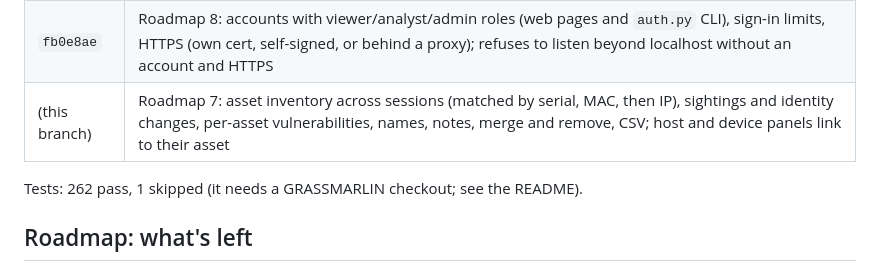
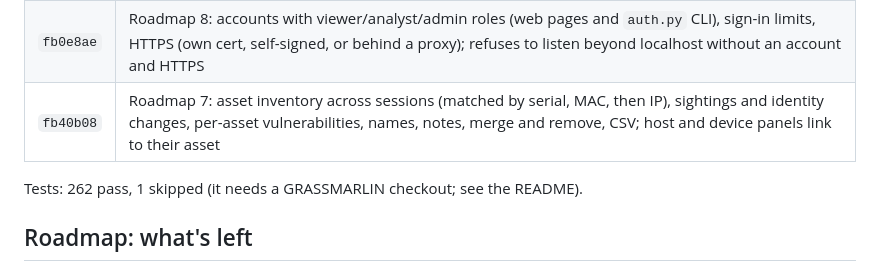
Before and after one commit to mmagnusson/pyLot, a Markdown page: PROGRESS.md, the part around the change. Drawn GitHub-style.

Commit message:
Record the asset inventory commit in the progress notes
Co-Authored-By: Claude Opus 5.5 <noreply@anthropic.com>

```diff
--- a/PROGRESS.md
+++ b/PROGRESS.md
@@ -23,7 +23,7 @@ grammar and confidence rules, sessions), then go beyond it for ICS/OT work.
 | `6350a64` | Roadmap 4: risky-activity alerts (13 rules, high/medium/low), Alerts tab, new alerts on the compare page |
 | `d952794` | Roadmap 6: vulnerability matching against CSAF advisories (CISA download or file import), Vulnerabilities tab, host panel section, new vulnerabilities on the compare page |
 | `fb0e8ae` | Roadmap 8: accounts with viewer/analyst/admin roles (web pages and `auth.py` CLI), sign-in limits, HTTPS (own cert, self-signed, or behind a proxy); refuses to listen beyond localhost without an account and HTTPS |
-| (this branch) | Roadmap 7: asset inventory across sessions (matched by serial, MAC, then IP), sightings and identity changes, per-asset vulnerabilities, names, notes, merge and remove, CSV; host and device panels link to their asset |
+| `fb40b08` | Roadmap 7: asset inventory across sessions (matched by serial, MAC, then IP), sightings and identity changes, per-asset vulnerabilities, names, notes, merge and remove, CSV; host and device panels link to their asset |
 
 Tests: 262 pass, 1 skipped (it needs a GRASSMARLIN checkout; see the README).
 
```
